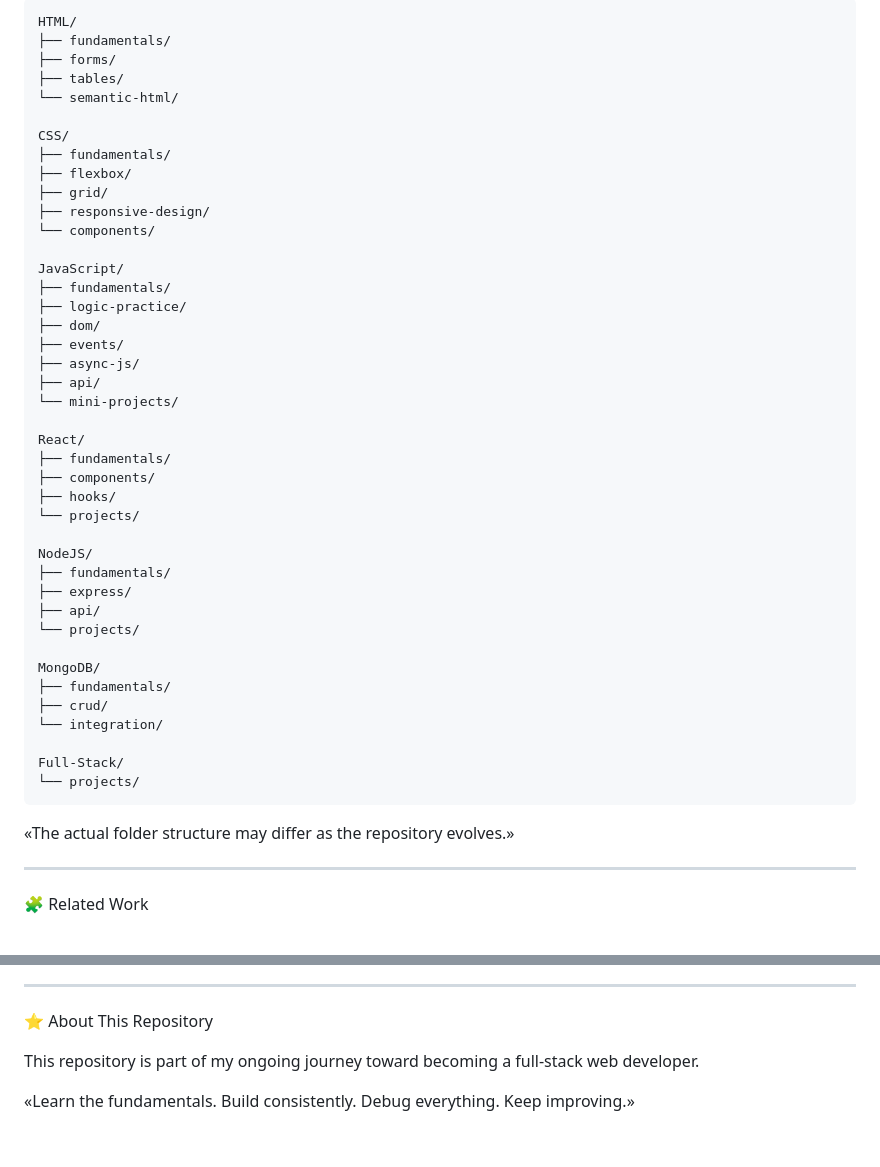
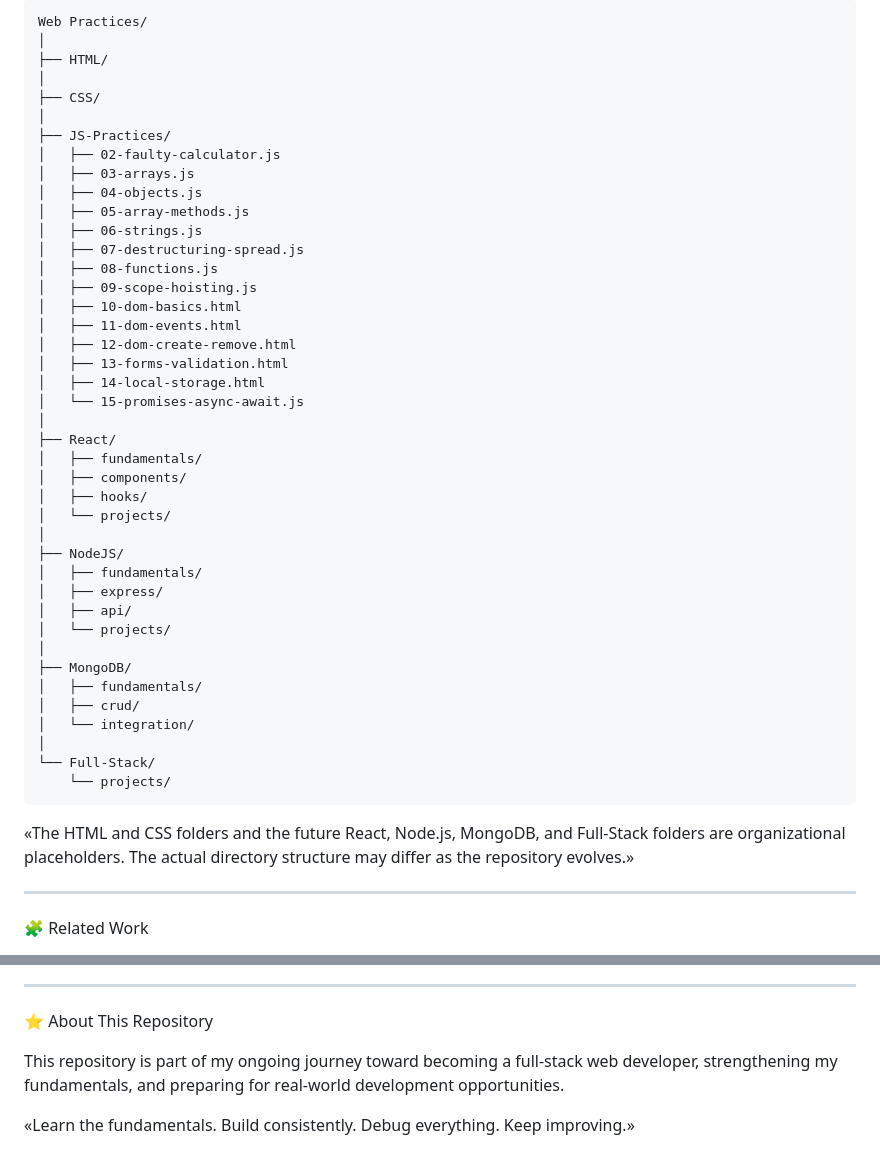
Before and after one commit to shyam-vyawahare/Web-Development-Practices, a Markdown page: README.md, 2 parts joined by grey strips. GitHub-like rendering.

Commit message:
Revise README for clarity and updated practices
Updated README to enhance clarity and detail in web development practices, including changes to the learning roadmap and practice philosophy.

````diff
--- a/README.md
+++ b/README.md
@@ -227,47 +242,47 @@ The structure will evolve with the learning roadmap. A typical organization may
 ```
-HTML/
-├── fundamentals/
-├── forms/
-├── tables/
-└── semantic-html/
-
-CSS/
-├── fundamentals/
-├── flexbox/
-├── grid/
-├── responsive-design/
-└── components/
-
-JavaScript/
-├── fundamentals/
-├── logic-practice/
-├── dom/
-├── events/
-├── async-js/
-├── api/
-└── mini-projects/
-
-React/
-├── fundamentals/
-├── components/
-├── hooks/
-└── projects/
-
-NodeJS/
-├── fundamentals/
-├── express/
-├── api/
-└── projects/
-
-MongoDB/
-├── fundamentals/
-├── crud/
-└── integration/
-
-Full-Stack/
-└── projects/
+Web Practices/
+│
+├── HTML/
+│
+├── CSS/
+│
+├── JS-Practices/
+│   ├── 02-faulty-calculator.js
+│   ├── 03-arrays.js
+│   ├── 04-objects.js
+│   ├── 05-array-methods.js
+│   ├── 06-strings.js
+│   ├── 07-destructuring-spread.js
+│   ├── 08-functions.js
+│   ├── 09-scope-hoisting.js
+│   ├── 10-dom-basics.html
+│   ├── 11-dom-events.html
+│   ├── 12-dom-create-remove.html
+│   ├── 13-forms-validation.html
+│   ├── 14-local-storage.html
+│   └── 15-promises-async-await.js
+│
+├── React/
+│   ├── fundamentals/
+│   ├── components/
+│   ├── hooks/
+│   └── projects/
+│
+├── NodeJS/
+│   ├── fundamentals/
+│   ├── express/
+│   ├── api/
+│   └── projects/
+│
+├── MongoDB/
+│   ├── fundamentals/
+│   ├── crud/
+│   └── integration/
+│
+└── Full-Stack/
+    └── projects/
 ```
-«The actual folder structure may differ as the repository evolves.»
+«The HTML and CSS folders and the future React, Node.js, MongoDB, and Full-Stack folders are organizational placeholders. The actual directory structure may differ as the repository evolves.»
 
 ---
 
@@ -292,6 +307,6 @@ If you want to discuss web development, programming, projects, or learning resou
 
 ⭐ About This Repository
 
-This repository is part of my ongoing journey toward becoming a full-stack web developer.
+This repository is part of my ongoing journey toward becoming a full-stack web developer, strengthening my fundamentals, and preparing for real-world development opportunities.
 
 «Learn the fundamentals. Build consistently. Debug everything. Keep improving.»
````
Also changed, not shown: other parts of README.md (+106 -91 lines).
